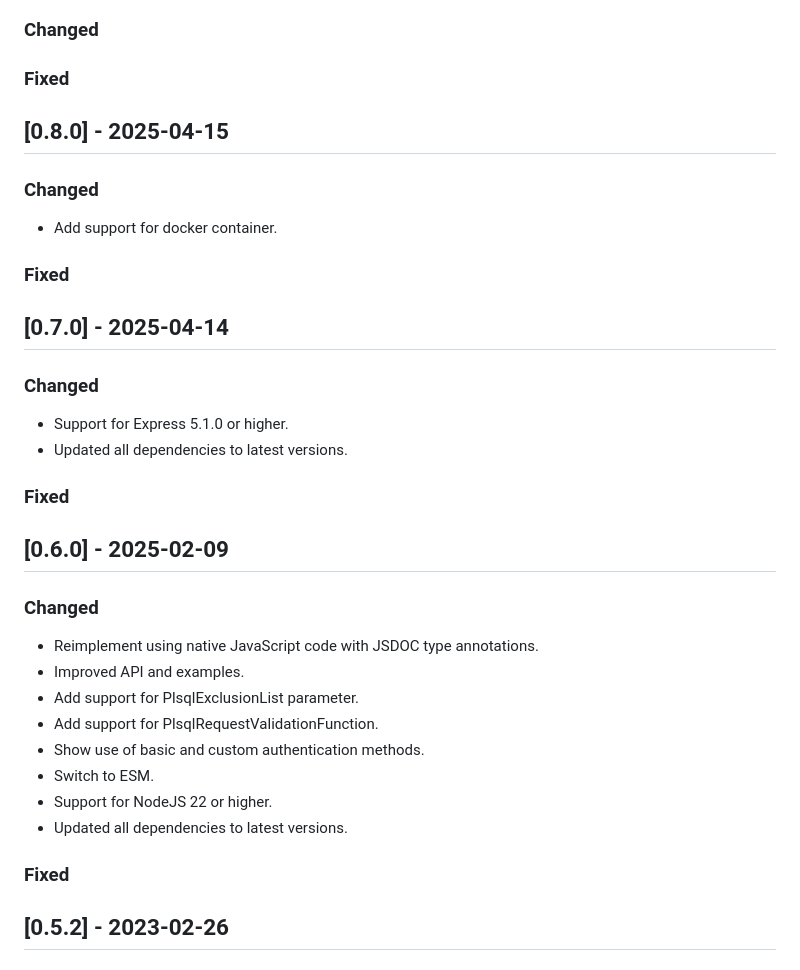
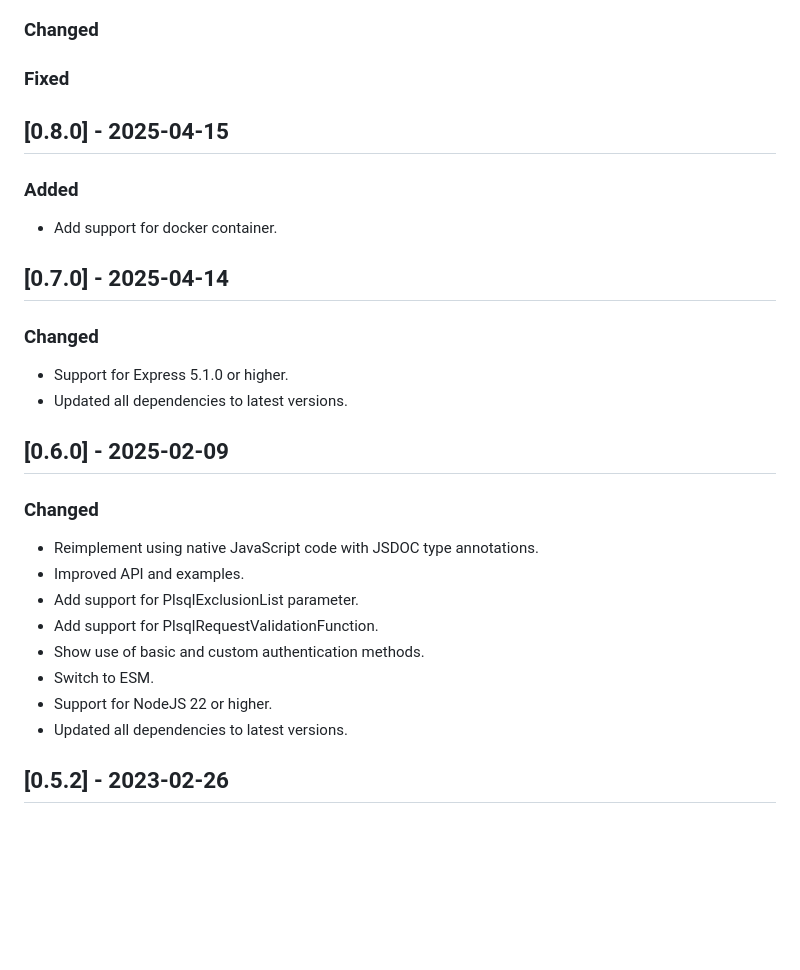
Before and after one commit to doberkofler/web_plsql, a Markdown page: CHANGELOG.md, the part around the change. GitHub-like rendering; blank space fills up the shorter version.

Commit message:
Changelog

```diff
--- a/CHANGELOG.md
+++ b/CHANGELOG.md
@@ -11,20 +11,18 @@ and this project adheres to [Semantic Versioning](http://semver.org/spec/v2.0.0.
 ### Changed
 ### Fixed
 
+
 ## [0.8.0] - 2025-04-15
 
-### Changed
+### Added
 - Add support for docker container.
 
-### Fixed
 
 ## [0.7.0] - 2025-04-14
 
 ### Changed
 - Support for Express 5.1.0 or higher.
 - Updated all dependencies to latest versions.
-
-### Fixed
 
 ## [0.6.0] - 2025-02-09
 
@@ -38,7 +36,6 @@ and this project adheres to [Semantic Versioning](http://semver.org/spec/v2.0.0.
 - Support for NodeJS 22 or higher.
 - Updated all dependencies to latest versions.
 
-### Fixed
 
 ## [0.5.2] - 2023-02-26
 
```
